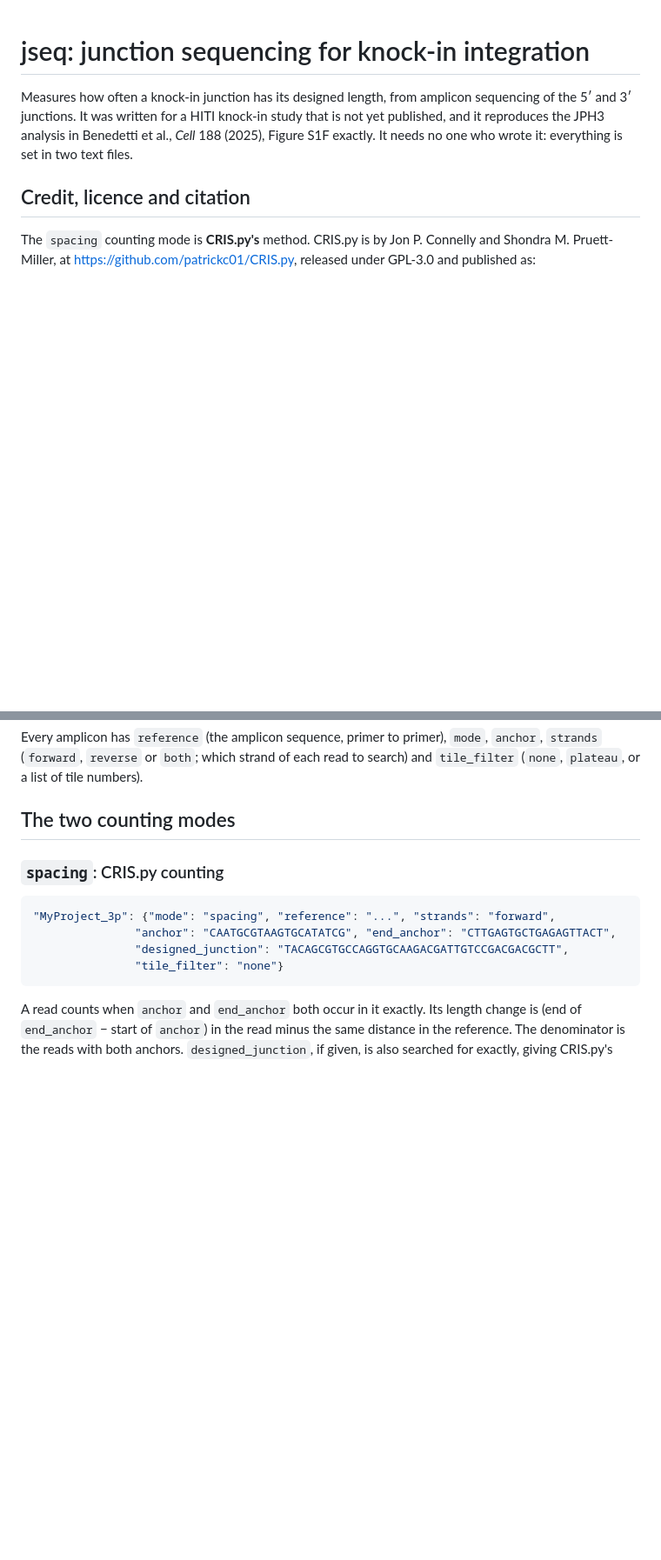
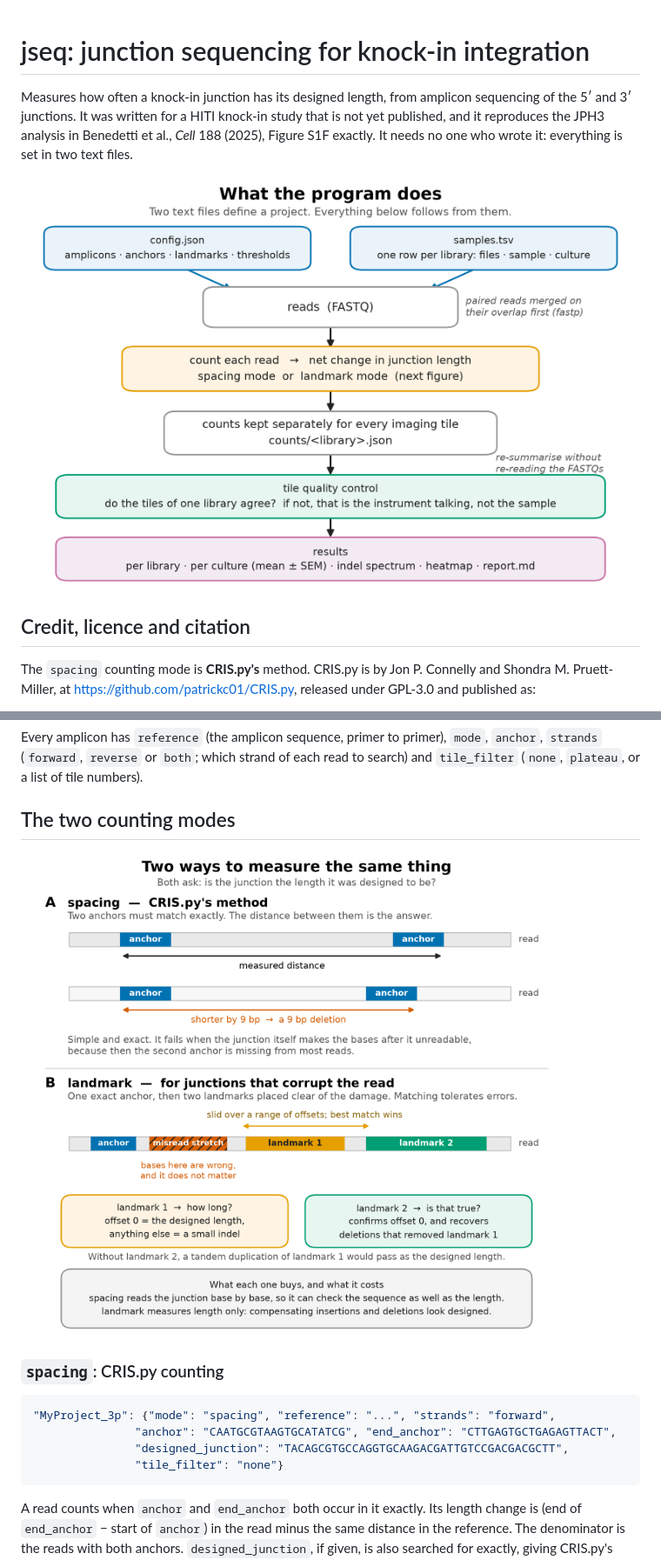
Before and after one commit to lysokine/jseq, a Markdown page: README.md, 2 parts joined by grey strips. Shown at 87% size. GitHub-like rendering; pictures changed too: docs/modes.png (added), docs/pipeline.png (added); blank space fills up the shorter version.

Commit message:
docs: add two figures, and redraw them from the synthetic project
pipeline.png  what the program does, from the two config files to the results
modes.png     how spacing and landmark counting differ, and what each one
              buys and costs

Both are schematics drawn by docs/make_figures.py. Every coordinate comes from
config/demo.json, so the figures carry no real experiment's sequence or
dimensions. Palette is Okabe-Ito, which survives greyscale printing and the
common colour-vision deficiencies.

Co-Authored-By: Claude Opus 5 <noreply@anthropic.com>
Claude-Session: https://claude.ai/code/session_012wj3HX3pQfiY7MnYpP2z4E

```diff
--- a/README.md
+++ b/README.md
@@ -4,6 +4,8 @@ Measures how often a knock-in junction has its designed length, from amplicon se
 5′ and 3′ junctions. It was written for a HITI knock-in study that is not yet published, and it
 reproduces the JPH3 analysis in Benedetti et al., *Cell* 188 (2025), Figure S1F exactly. It needs
 no one who wrote it: everything is set in two text files.
+
+![what the program does](docs/pipeline.png)
 
 ## Credit, licence and citation
 
@@ -134,6 +137,9 @@ Every amplicon has `reference` (the amplicon sequence, primer to primer), `mode`
 `tile_filter` (`none`, `plateau`, or a list of tile numbers).
 
 ## The two counting modes
+
+![the two counting modes](docs/modes.png)
+
 
 ### `spacing`: CRIS.py counting
 
```
Also changed, not shown: other parts of README.md (+1 -0 lines), 3 other files.
